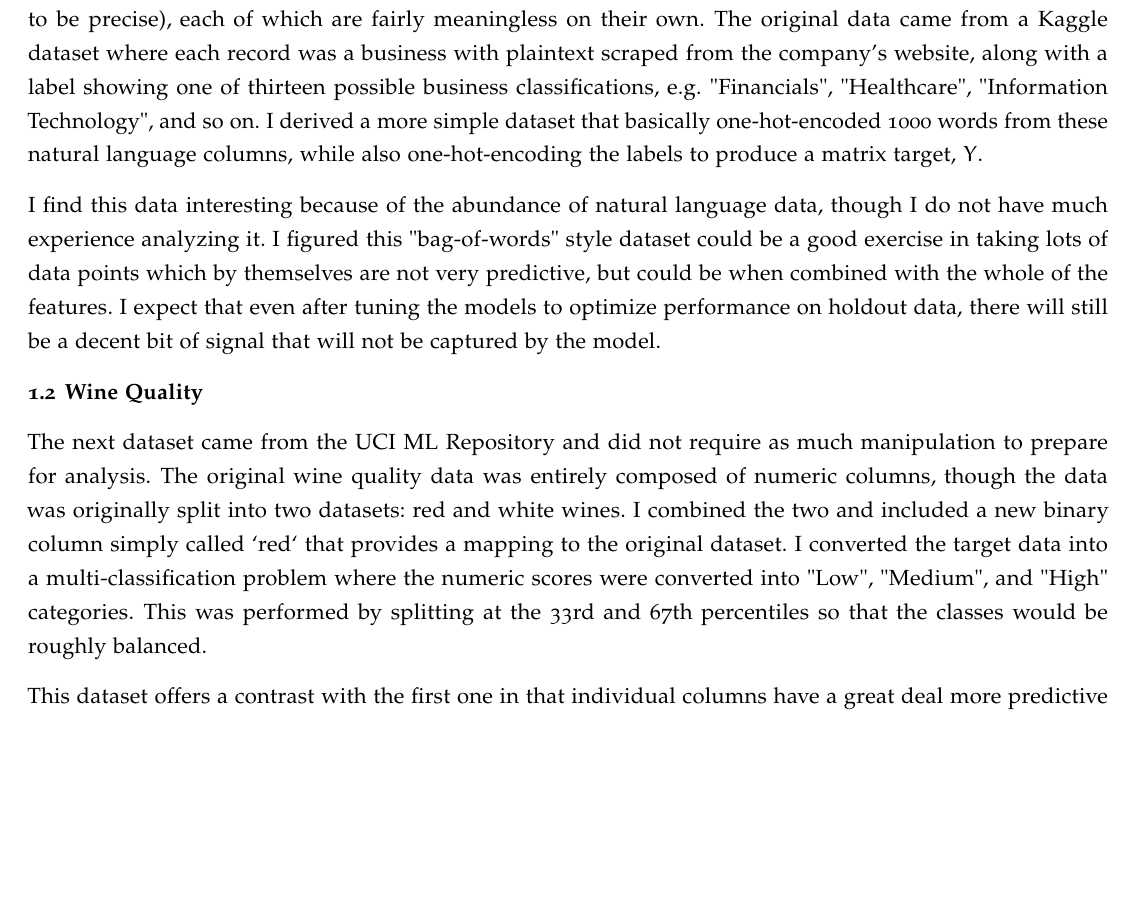
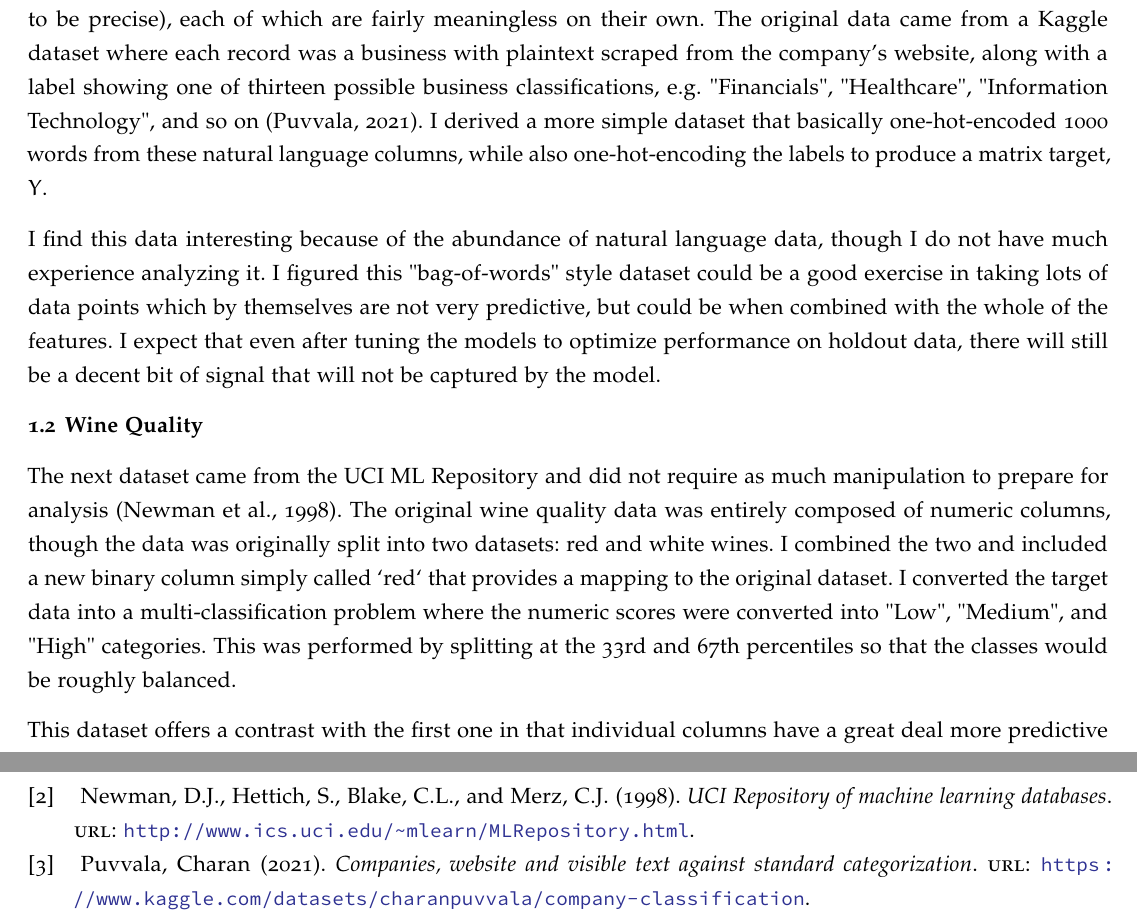
Before and after one commit to ryankarel/cs-7641-supervised-learning, a LaTeX document (latex/jdf-starter.tex, which reads latex/references.bib): part of page 1 of 11 before the commit and two parts of pages 1 and 12 of 12 after it, the two joined at a grey line, cut so that both start at the same text, the shorter picture padded with empty space. Compiled offline with pdfLaTeX.

Commit message:
More write up stuff

```diff
--- a/latex/jdf-starter.tex
+++ b/latex/jdf-starter.tex
@@ -5,11 +5,13 @@
 
 \usepackage{booktabs}
 
-\addbibresource{references.bib}
-
 \author{N. Ryan Karel}
 \email{nkarel3@gatech.edu}
 \title{CS 7641 - Supervised Learning}
+
+\usepackage{comment}
+\usepackage{biblatex}
+\addbibresource{references.bib}
 
 \begin{document}
 %\lsstyle
@@ -20,12 +22,12 @@
 There are two datasets that we shall analyze today. One pertains to business classification data and the other to wine quality. Both present multi-class labels that we will attempt to predict. Let us examine each dataset in turn.
 
 \subsection{Business Classification}
-The first dataset is a wide dataset in that the design matrix, $X$, has a large number of features (a thousand, to be precise), each of which are fairly meaningless on their own. The original data came from a Kaggle dataset where each record was a business with plaintext scraped from the company's website, along with a label showing one of thirteen possible business classifications, e.g. "Financials", "Healthcare", "Information Technology", and so on. I derived a more simple dataset that basically one-hot-encoded 1000 words from these natural language columns, while also one-hot-encoding the labels to produce a matrix target, $Y$.
+The first dataset is a wide dataset in that the design matrix, $X$, has a large number of features (a thousand, to be precise), each of which are fairly meaningless on their own. The original data came from a Kaggle dataset where each record was a business with plaintext scraped from the company's website, along with a label showing one of thirteen possible business classifications, e.g. "Financials", "Healthcare", "Information Technology", and so on (\cite{kaggle}). I derived a more simple dataset that basically one-hot-encoded 1000 words from these natural language columns, while also one-hot-encoding the labels to produce a matrix target, $Y$.
 
 I find this data interesting because of the abundance of natural language data, though I do not have much experience analyzing it. I figured this "bag-of-words" style dataset could be a good exercise in taking lots of data points which by themselves are not very predictive, but could be when combined with the whole of the features. I expect that even after tuning the models to optimize performance on holdout data, there will still be a decent bit of signal that will not be captured by the model.
 
 \subsection{Wine Quality}
-The next dataset came from the UCI ML Repository and did not require as much manipulation to prepare for analysis. The original wine quality data was entirely composed of numeric columns, though the data was originally split into two datasets: red and white wines. I combined the two and included a new binary column simply called `red` that provides a mapping to the original dataset. I converted the target data into a multi-classification problem where the numeric scores were converted into "Low", "Medium", and "High" categories. This was performed by splitting at the 33rd and 67th percentiles so that the classes would be roughly balanced.
+The next dataset came from the UCI ML Repository and did not require as much manipulation to prepare for analysis (\cite{uci}). The original wine quality data was entirely composed of numeric columns, though the data was originally split into two datasets: red and white wines. I combined the two and included a new binary column simply called `red` that provides a mapping to the original dataset. I converted the target data into a multi-classification problem where the numeric scores were converted into "Low", "Medium", and "High" categories. This was performed by splitting at the 33rd and 67th percentiles so that the classes would be roughly balanced.
 
 This dataset offers a contrast with the first one in that individual columns have a great deal more predictive value than in the business classification data. To continue the contrast, I expect there to be substantially more signal captured by the wine quality models than the business classifiers, though I do not believe this will be trivial task. Furthermore, the target class' frequencies was intentionally made more balanced in the wine dataset than in the business classification dataset.
 
--- a/latex/references.bib
+++ b/latex/references.bib
@@ -10,3 +10,19 @@
   year      = {2013},
   pages = {108--122},
 }
+
+@misc{uci,
+	author = {D.J. Newman and S. Hettich and C.L. Blake and C.J. Merz},
+	year = {1998},
+	title = {UCI Repository of machine learning databases},
+	url = {http://www.ics.uci.edu/~mlearn/MLRepository.html},
+	institution = {University of California, Irvine, Dept. of
+	  Information and Computer Sciences},
+}
+
+@misc{kaggle,
+	author = {Charan Puvvala},
+	year = {2021},
+	title = {Companies, website and visible text against standard categorization},
+	url = {https://www.kaggle.com/datasets/charanpuvvala/company-classification}
+}
```
Also changed, not shown: README.txt (added), latex/jdf-starter.tex (9 more changed lines), 2 other files.
